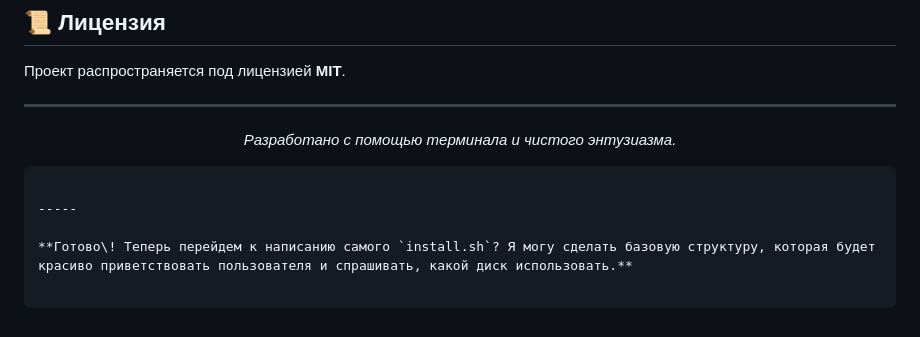
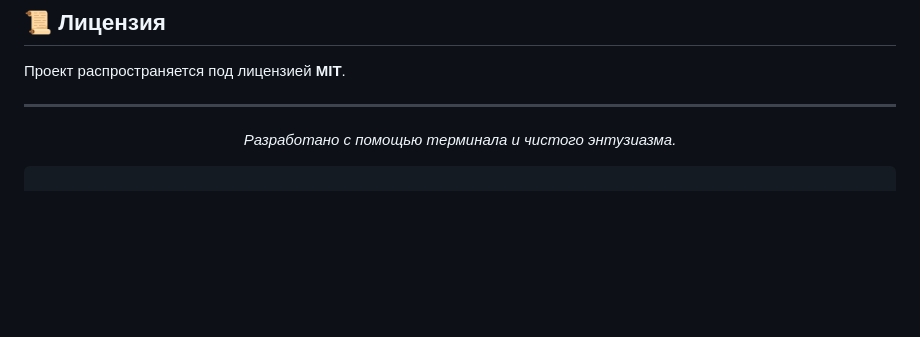
Before and after one commit to TimexDeveloper/ULI, a Markdown page: README.md, the part around the change. Rendered like a GitHub page; blank space fills up the shorter version.

Commit message:
Clean up README by removing old install.sh notes
Removed outdated instructions and comments about the install.sh script.

````diff
--- a/README.md
+++ b/README.md
@@ -74,9 +74,3 @@ curl -sL [https://is.gd/uli-install](https://is.gd/uli-install) | sudo bash
 </p>
 
 ```
-
------
-
-**Готово\! Теперь перейдем к написанию самого `install.sh`? Я могу сделать базовую структуру, которая будет красиво приветствовать пользователя и спрашивать, какой диск использовать.**
-
-```
````
